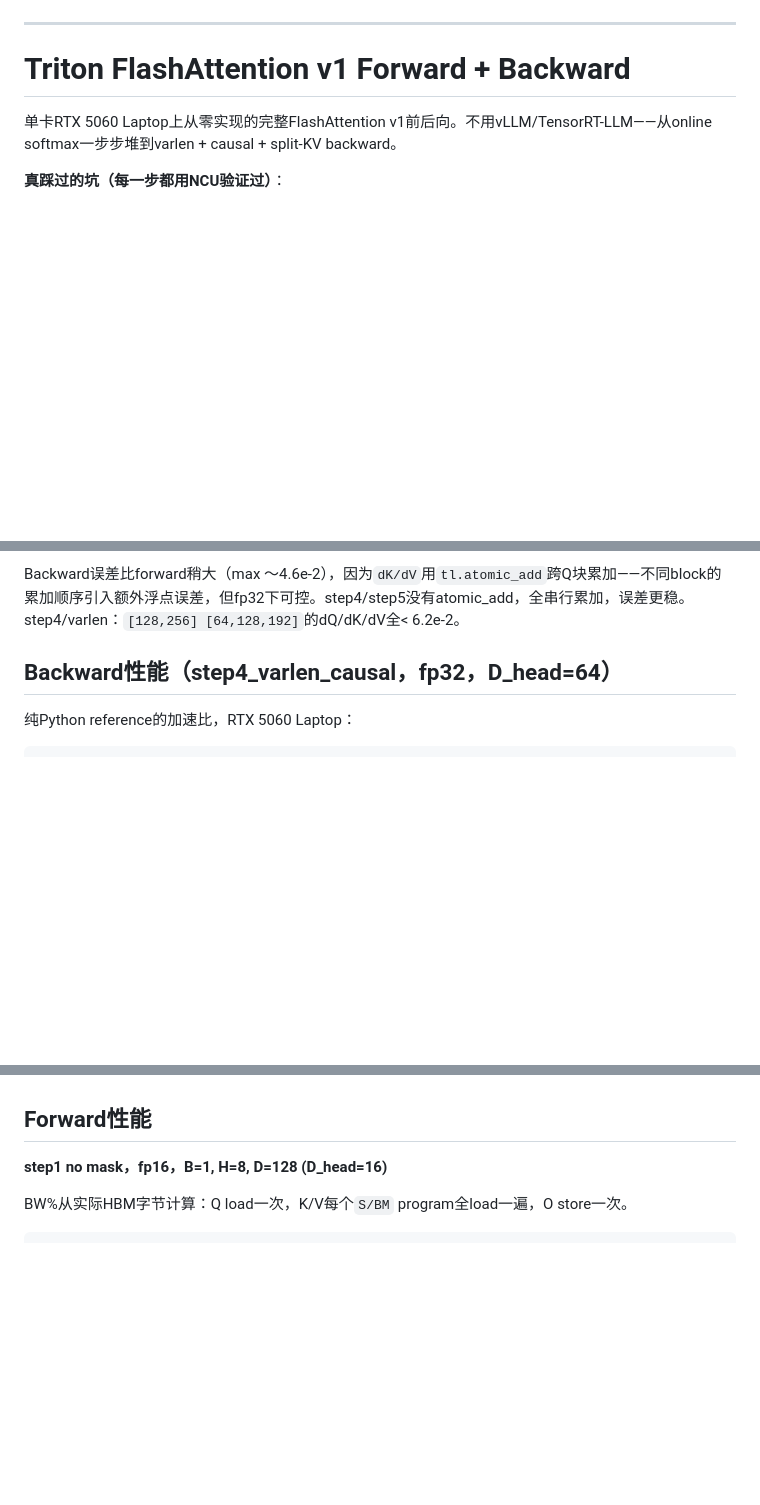
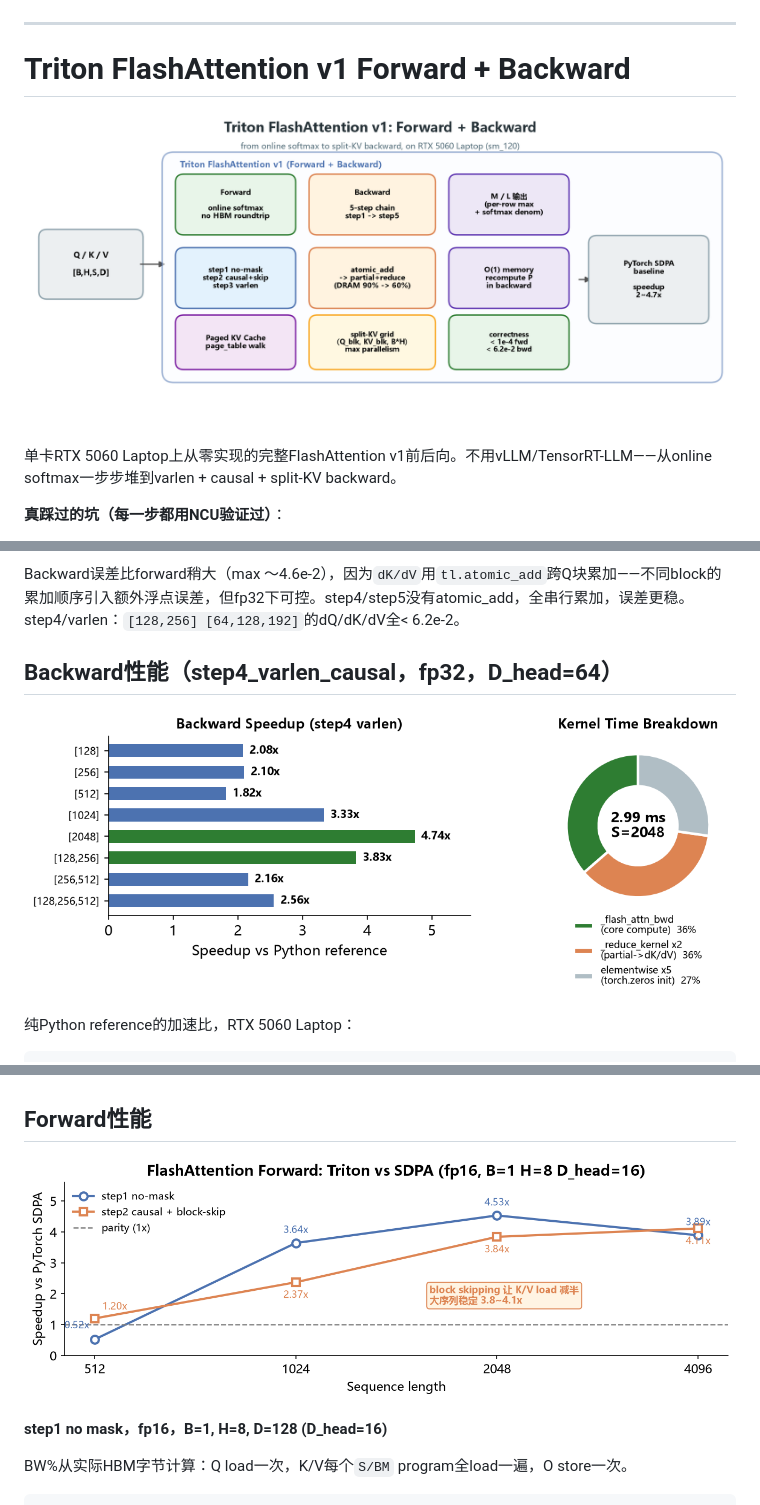
Before and after one commit to brookdach86-stack/triton-flashattention-v1, a Markdown page: README.md, 3 parts joined by grey strips. GitHub-like rendering; pictures changed too: figures/fig0_architecture.png (added), figures/fig1_forward_speedup.png (added), figures/fig2_backward.png (added); blank space fills up the shorter version.

````diff
--- a/README.md
+++ b/README.md
@@ -8,6 +8,8 @@
 ---
 
 # Triton FlashAttention v1 Forward + Backward
+
+![architecture](figures/fig0_architecture.png)
 
 单卡RTX 5060 Laptop上从零实现的完整FlashAttention v1前后向。不用vLLM/TensorRT-LLM——从online softmax一步步堆到varlen + causal + split-KV backward。
 
@@ -108,6 +110,8 @@ Backward误差比forward稍大（max ～4.6e-2），因为`dK/dV`用`tl.atomic_a
 
 ## Backward性能（step4_varlen_causal，fp32，D_head=64）
 
+![backward](figures/fig2_backward.png)
+
 纯Python reference的加速比，RTX 5060 Laptop：
 
 ```
@@ -144,6 +148,8 @@ Total                           2.99ms
 3. reduce kernel还是最大瓶颈（36%）——atomic_add vs partial+reduce的tradeoff需要实测数据拍板
 
 ## Forward性能
+
+![forward](figures/fig1_forward_speedup.png)
 
 **step1 no mask，fp16，B=1, H=8, D=128 (D_head=16)**
 
````
Also changed, not shown: 1 other file.
